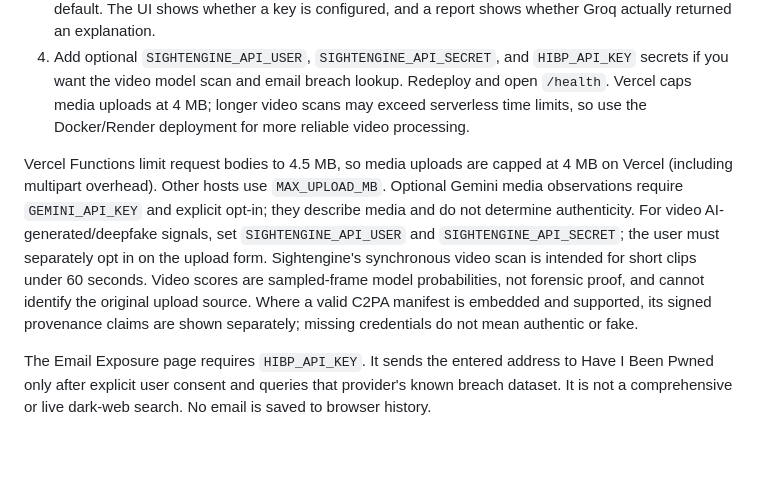
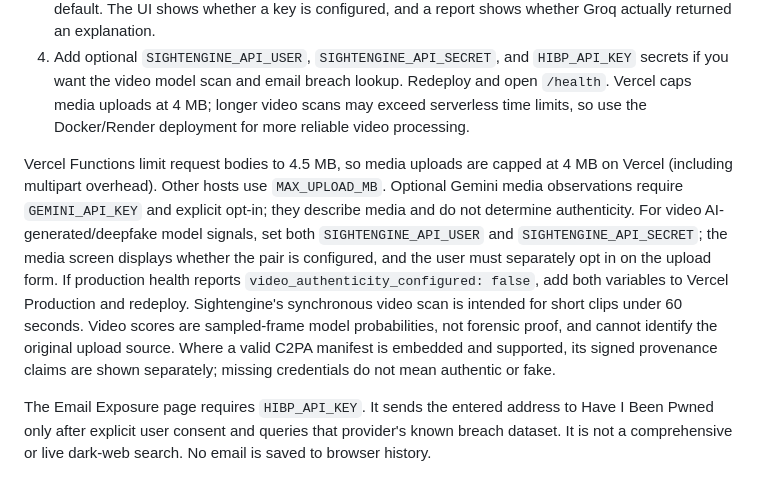
Before and after one commit to manthankro/CyberGuard-Hub, a Markdown page: README.md, the part around the change. Drawn GitHub-style; blank space fills up the shorter version.

Commit message:
Document video scan setup diagnostics

```diff
--- a/README.md
+++ b/README.md
@@ -49,7 +49,7 @@ This repository includes the FastAPI entrypoint Vercel detects at `app/index.py`
 3. If `GROQ_MODEL` already exists in Vercel, set it to `openai/gpt-oss-120b` or remove it to use the app default. The UI shows whether a key is configured, and a report shows whether Groq actually returned an explanation.
 4. Add optional `SIGHTENGINE_API_USER`, `SIGHTENGINE_API_SECRET`, and `HIBP_API_KEY` secrets if you want the video model scan and email breach lookup. Redeploy and open `/health`. Vercel caps media uploads at 4 MB; longer video scans may exceed serverless time limits, so use the Docker/Render deployment for more reliable video processing.
 
-Vercel Functions limit request bodies to 4.5 MB, so media uploads are capped at 4 MB on Vercel (including multipart overhead). Other hosts use `MAX_UPLOAD_MB`. Optional Gemini media observations require `GEMINI_API_KEY` and explicit opt-in; they describe media and do not determine authenticity. For video AI-generated/deepfake signals, set `SIGHTENGINE_API_USER` and `SIGHTENGINE_API_SECRET`; the user must separately opt in on the upload form. Sightengine's synchronous video scan is intended for short clips under 60 seconds. Video scores are sampled-frame model probabilities, not forensic proof, and cannot identify the original upload source. Where a valid C2PA manifest is embedded and supported, its signed provenance claims are shown separately; missing credentials do not mean authentic or fake.
+Vercel Functions limit request bodies to 4.5 MB, so media uploads are capped at 4 MB on Vercel (including multipart overhead). Other hosts use `MAX_UPLOAD_MB`. Optional Gemini media observations require `GEMINI_API_KEY` and explicit opt-in; they describe media and do not determine authenticity. For video AI-generated/deepfake model signals, set both `SIGHTENGINE_API_USER` and `SIGHTENGINE_API_SECRET`; the media screen displays whether the pair is configured, and the user must separately opt in on the upload form. If production health reports `video_authenticity_configured: false`, add both variables to Vercel Production and redeploy. Sightengine's synchronous video scan is intended for short clips under 60 seconds. Video scores are sampled-frame model probabilities, not forensic proof, and cannot identify the original upload source. Where a valid C2PA manifest is embedded and supported, its signed provenance claims are shown separately; missing credentials do not mean authentic or fake.
 
 The Email Exposure page requires `HIBP_API_KEY`. It sends the entered address to Have I Been Pwned only after explicit user consent and queries that provider's known breach dataset. It is not a comprehensive or live dark-web search. No email is saved to browser history.
 
```
